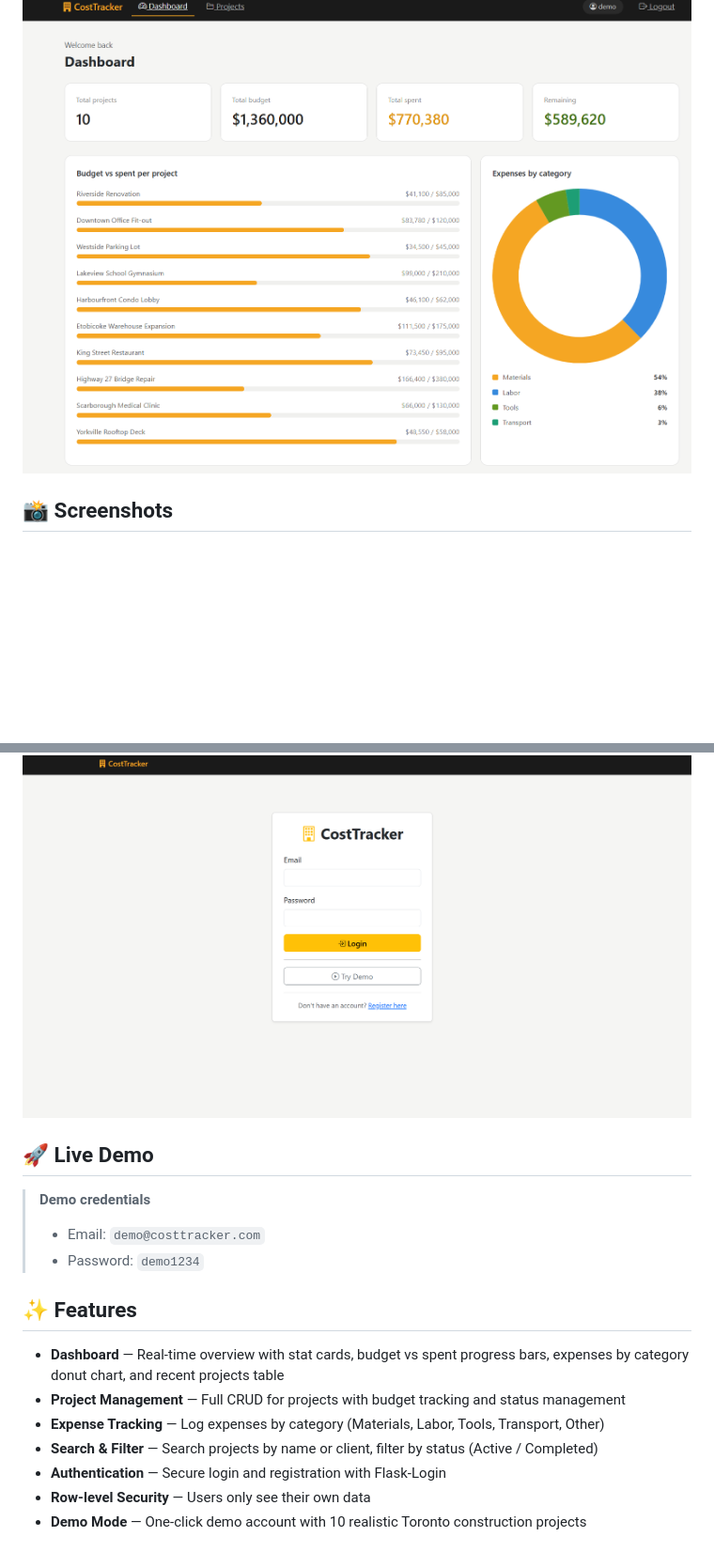
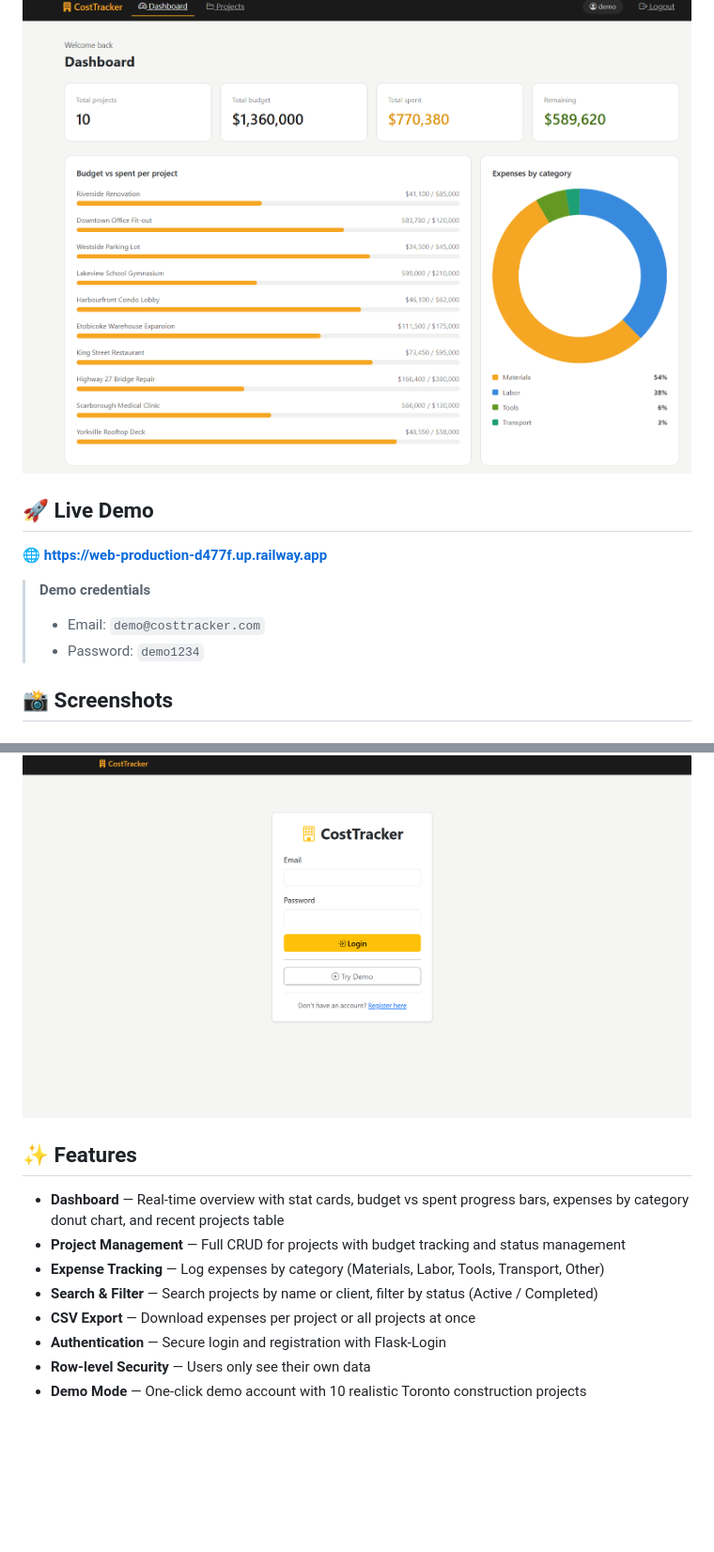
Before and after one commit to moisesvivass/construction-cost-tracker, a Markdown page: README.md, 2 parts joined by grey strips. Shown at 94% size. Drawn GitHub-style; blank space fills up the shorter version.

```diff
--- a/README.md
+++ b/README.md
@@ -3,6 +3,14 @@
 A full-stack construction cost tracking web application built with Flask. Manage projects, track expenses and visualize budget performance in one clean and secure dashboard.
 
 ![Dashboard](docs/screenshots/dashboard.png)
+
+## 🚀 Live Demo
+
+🌐 **[https://web-production-d477f.up.railway.app](https://web-production-d477f.up.railway.app)**
+
+> **Demo credentials**
+> - Email: `demo@costtracker.com`
+> - Password: `demo1234`
 
 ## 📸 Screenshots
 
@@ -15,18 +23,13 @@ A full-stack construction cost tracking web application built with Flask. Manage
 ### 🔐 Login
 ![Login](docs/screenshots/login.png)
 
-## 🚀 Live Demo
-
-> **Demo credentials**
-> - Email: `demo@costtracker.com`
-> - Password: `demo1234`
-
 ## ✨ Features
 
 - **Dashboard** — Real-time overview with stat cards, budget vs spent progress bars, expenses by category donut chart, and recent projects table
 - **Project Management** — Full CRUD for projects with budget tracking and status management
 - **Expense Tracking** — Log expenses by category (Materials, Labor, Tools, Transport, Other)
 - **Search & Filter** — Search projects by name or client, filter by status (Active / Completed)
+- **CSV Export** — Download expenses per project or all projects at once
 - **Authentication** — Secure login and registration with Flask-Login
 - **Row-level Security** — Users only see their own data
 - **Demo Mode** — One-click demo account with 10 realistic Toronto construction projects
```
Also changed, not shown: other parts of README.md (+7 -4 lines).
